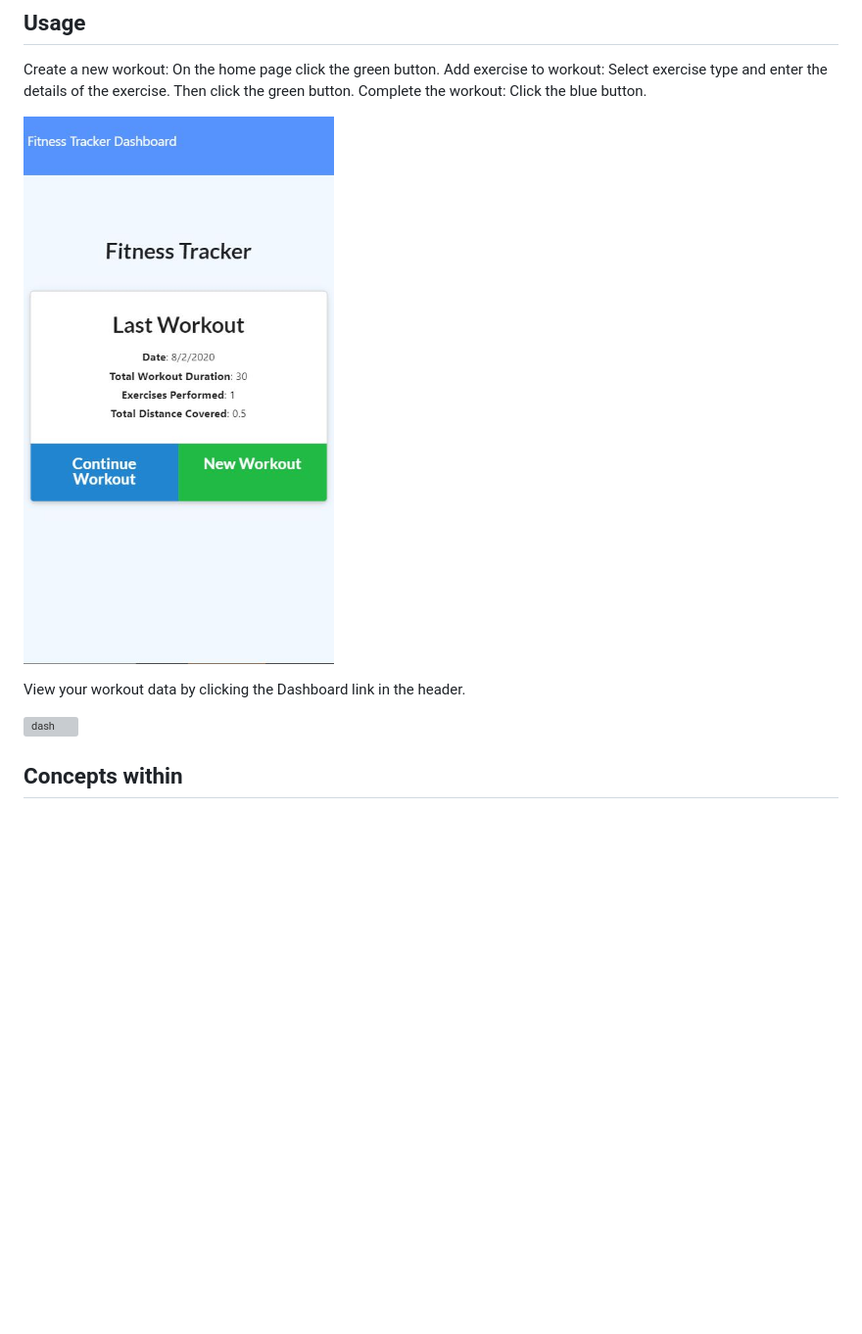
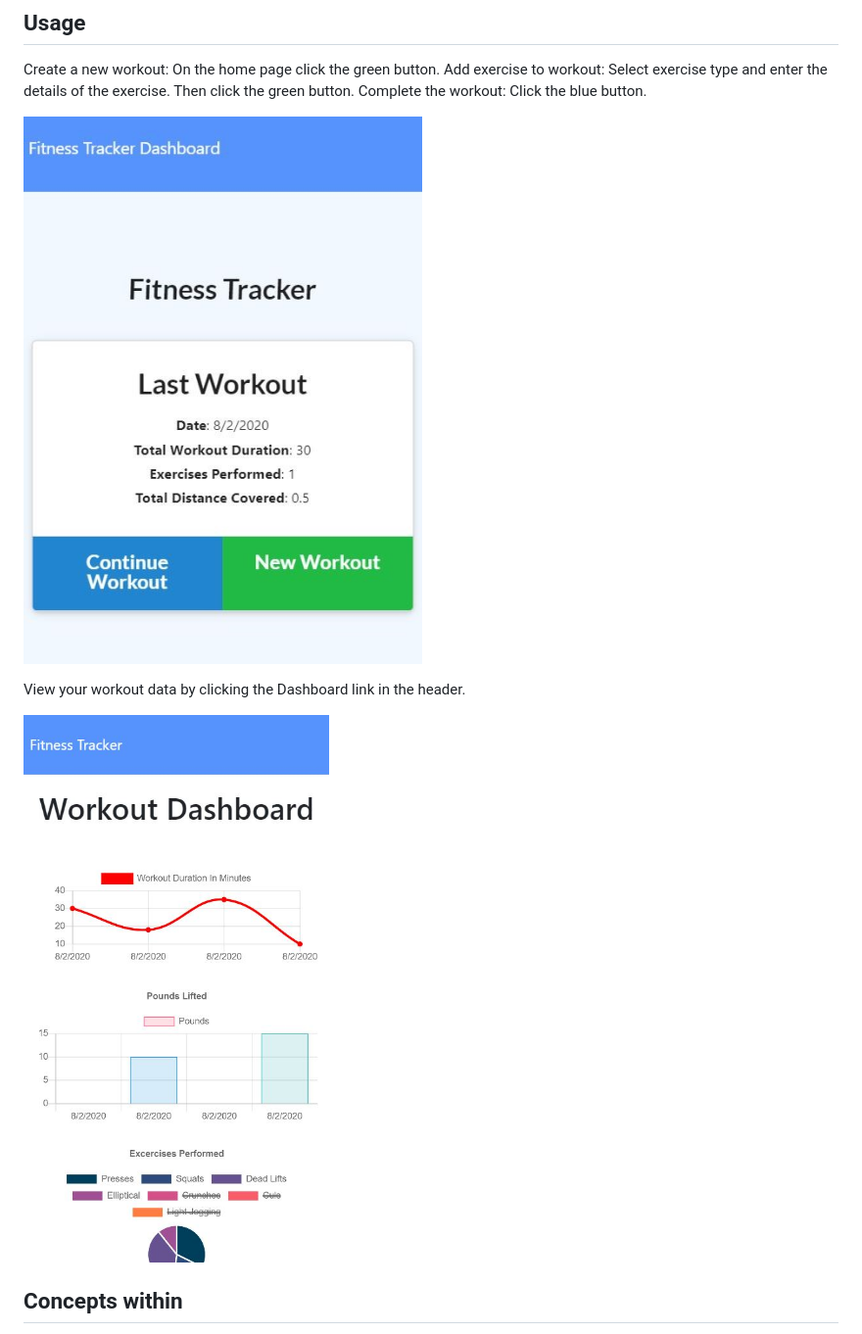
Before and after one commit to JMantis0/fitness-tracker, a Markdown page: readme.md, the part around the change. Shown: that part at 98% size. Drawn GitHub-style; pictures changed too: public/images/home.JPG; blank space fills up the shorter version; grey boxes are pictures that could not be loaded.

```diff
--- a/readme.md
+++ b/readme.md
@@ -21,7 +21,7 @@ Complete the workout:  Click the blue button.
 
 View your workout data by clicking the Dashboard link in the header.
 
-![dash](./public/images/dsh.JPG)
+![dash](./public/images/dash.JPG)
 
 ## Concepts within
 
```
